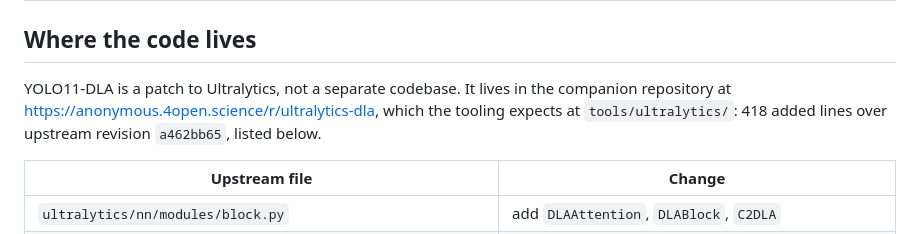
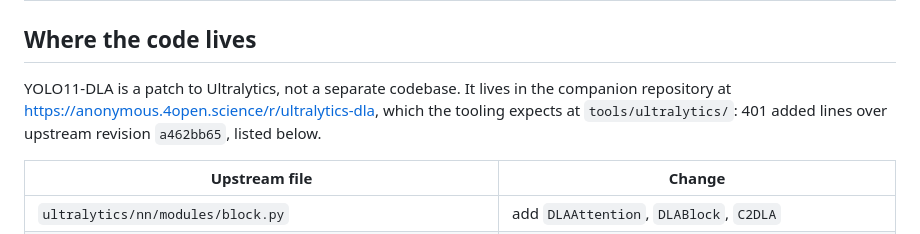
Before and after one commit to IntelligentSystemsLabUTV/yolo11_dla, a Markdown page: docs/ARCHITECTURE.md, the part around the change. GitHub-like rendering.

```diff
--- a/docs/ARCHITECTURE.md
+++ b/docs/ARCHITECTURE.md
@@ -2,7 +2,7 @@
 
 ## Where the code lives
 
-YOLO11-DLA is a patch to Ultralytics, not a separate codebase. It lives in the companion repository at <https://anonymous.4open.science/r/ultralytics-dla>, which the tooling expects at `tools/ultralytics/`: 418 added lines over upstream revision `a462bb65`, listed below.
+YOLO11-DLA is a patch to Ultralytics, not a separate codebase. It lives in the companion repository at <https://anonymous.4open.science/r/ultralytics-dla>, which the tooling expects at `tools/ultralytics/`: 401 added lines over upstream revision `a462bb65`, listed below.
 
 | Upstream file | Change |
 |---|---|
```
Also changed, not shown: README.md (+1 -1 lines).
